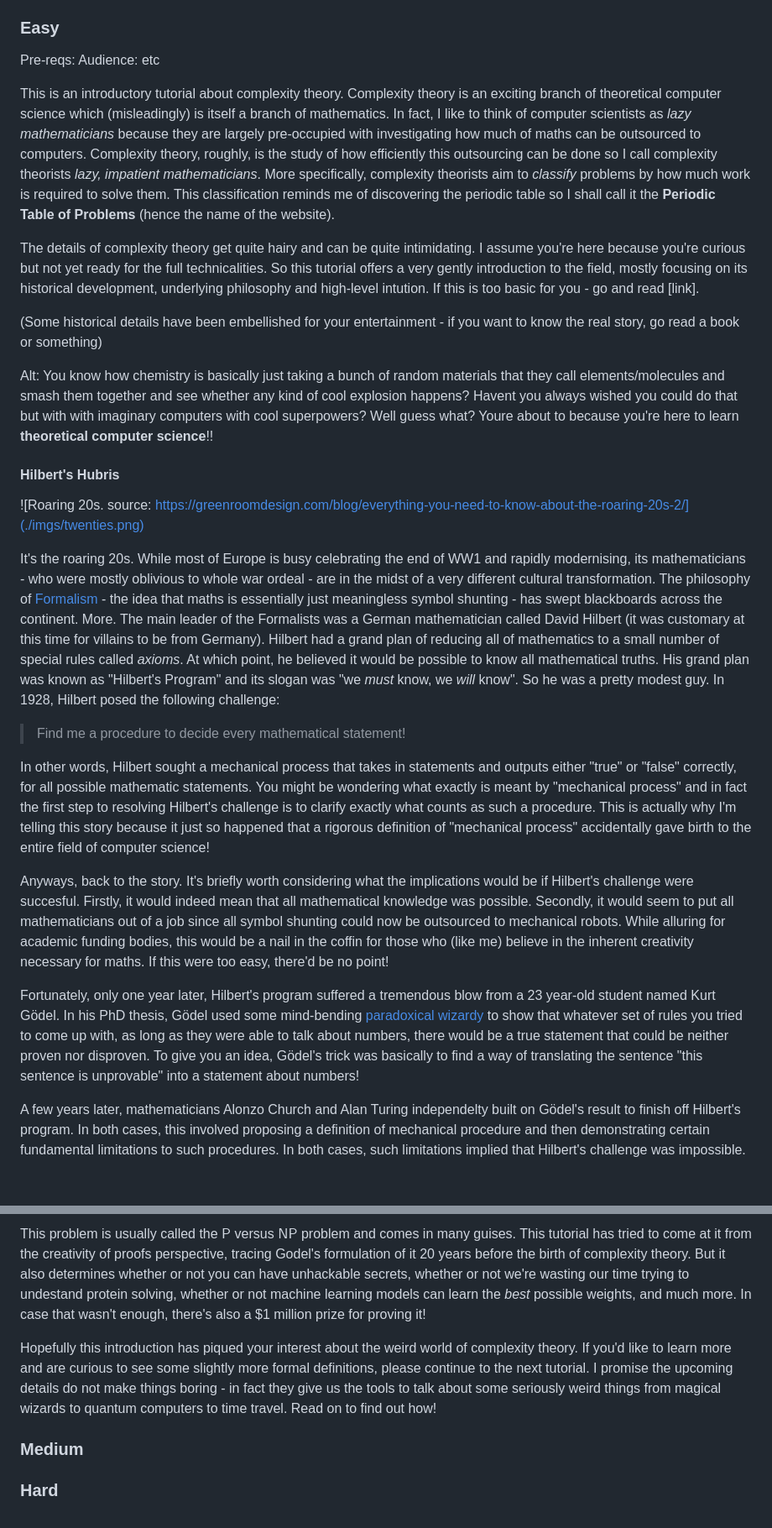
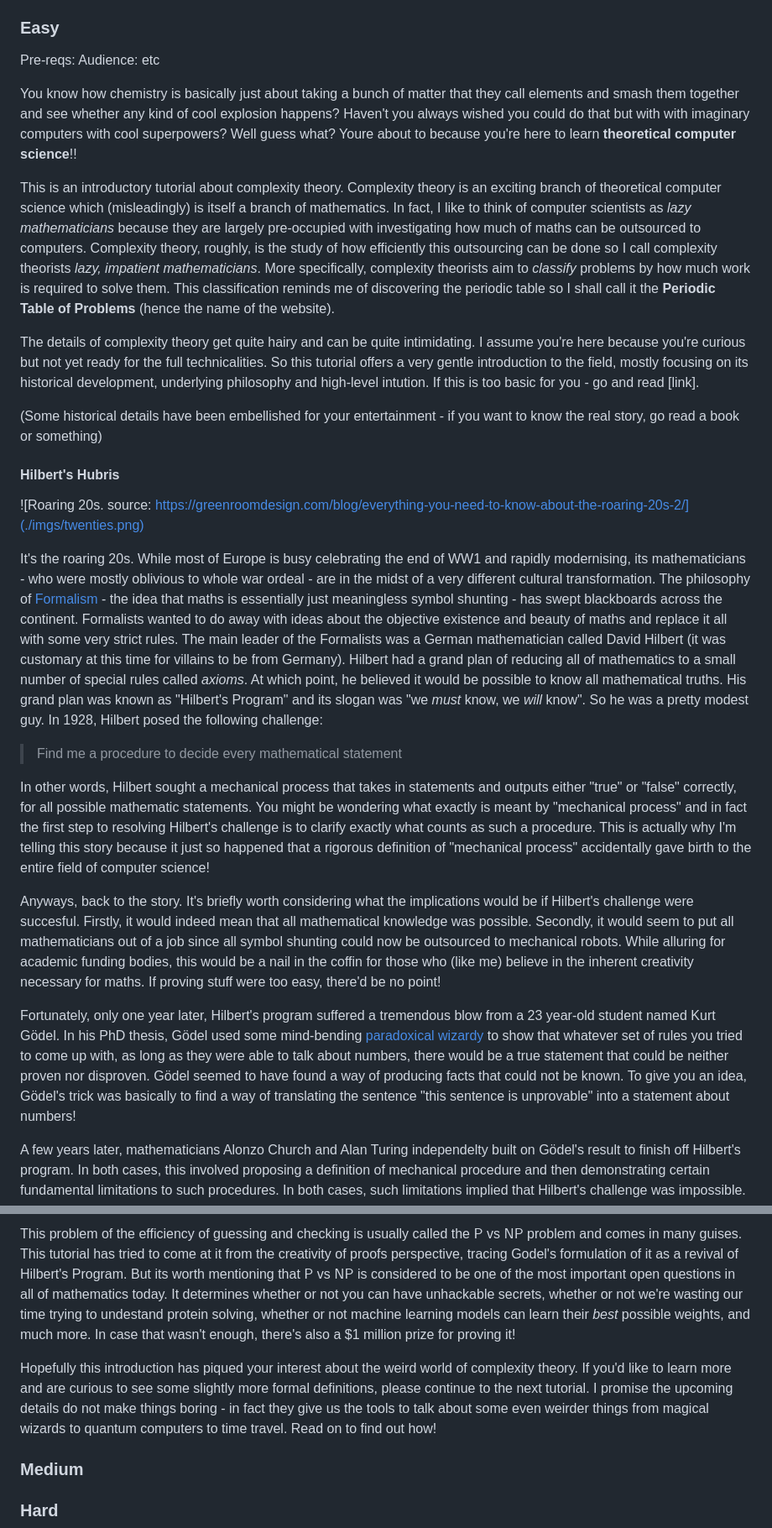
Before and after one commit to edwinagnew/probtab, a Markdown page: src/tutorials/complexity.md, 2 parts joined by grey strips. Shown at 84% size. GitHub-like rendering; blank space fills up the shorter version.

```diff
--- a/src/tutorials/complexity.md
+++ b/src/tutorials/complexity.md
@@ -17,27 +17,28 @@ Pre-reqs:
 Audience:
 etc
 
+You know how chemistry is basically just about taking a bunch of matter that they call elements and smash them together and see whether any kind of cool explosion happens? Haven't you always wished you could do that but with with imaginary computers with cool superpowers? Well guess what? Youre about to because you're here to learn **theoretical computer science**!!
+
 This is an introductory tutorial about complexity theory. Complexity theory is an exciting branch of theoretical computer science which (misleadingly) is itself a branch of mathematics. In fact, I like to think of computer scientists as *lazy mathematicians* because they are largely pre-occupied with investigating how much of maths can be outsourced to computers. Complexity theory, roughly, is the study of how efficiently this outsourcing can be done so I call complexity theorists *lazy, impatient mathematicians*. More specifically, complexity theorists aim to *classify* problems by how much work is required to solve them. This classification reminds me of discovering the periodic table so I shall call it the **Periodic Table of Problems** (hence the name of the website).
 
-The details of complexity theory get quite hairy and can be quite intimidating. I assume you're here because you're curious but not yet ready for the full technicalities. So this tutorial offers a very gently introduction to the field, mostly focusing on its historical development, underlying philosophy and high-level intution. If this is too basic for you - go and read [link].
+The details of complexity theory get quite hairy and can be quite intimidating. I assume you're here because you're curious but not yet ready for the full technicalities. So this tutorial offers a very gentle introduction to the field, mostly focusing on its historical development, underlying philosophy and high-level intution. If this is too basic for you - go and read [link].
 
 (Some historical details have been embellished for your entertainment - if you want to know the real story, go read a book or something)
 
-Alt: You know how chemistry is basically just taking a bunch of random materials that they call elements/molecules and smash them together and see whether any kind of cool explosion happens? Havent you always wished you could do that but with with imaginary computers with cool superpowers? Well guess what? Youre about to because you're here to learn **theoretical computer science**!!
 
 #### Hilbert's Hubris
 
  ![Roaring 20s. source: https://greenroomdesign.com/blog/everything-you-need-to-know-about-the-roaring-20s-2/](./imgs/twenties.png)
 
-It's the roaring 20s. While most of Europe is busy celebrating the end of WW1 and rapidly modernising, its mathematicians - who were mostly oblivious to whole war ordeal - are in the midst of a very different cultural transformation. The philosophy of [Formalism](https://en.wikipedia.org/wiki/Formalism_(philosophy_of_mathematics)) - the idea that maths is essentially just meaningless symbol shunting - has swept blackboards across the continent. More. The main leader of the Formalists was a German mathematician called David Hilbert (it was customary at this time for villains to be from Germany). Hilbert had a grand plan of reducing all of mathematics to a small number of special rules called *axioms*. At which point, he believed it would be possible to know all mathematical truths. His grand plan was known as "Hilbert's Program" and its slogan was "we *must* know, we *will* know". So he was a pretty modest guy. In 1928, Hilbert posed the following challenge:
+It's the roaring 20s. While most of Europe is busy celebrating the end of WW1 and rapidly modernising, its mathematicians - who were mostly oblivious to whole war ordeal - are in the midst of a very different cultural transformation. The philosophy of [Formalism](https://en.wikipedia.org/wiki/Formalism_(philosophy_of_mathematics)) - the idea that maths is essentially just meaningless symbol shunting - has swept blackboards across the continent. Formalists wanted to do away with ideas about the objective existence and beauty of maths and replace it all with some very strict rules. The main leader of the Formalists was a German mathematician called David Hilbert (it was customary at this time for villains to be from Germany). Hilbert had a grand plan of reducing all of mathematics to a small number of special rules called *axioms*. At which point, he believed it would be possible to know all mathematical truths. His grand plan was known as "Hilbert's Program" and its slogan was "we *must* know, we *will* know". So he was a pretty modest guy. In 1928, Hilbert posed the following challenge:
 
->Find me a procedure to decide every mathematical statement!
+>Find me a procedure to decide every mathematical statement
 
 In other words, Hilbert sought a mechanical process that takes in statements and outputs either "true" or "false" correctly, for all possible mathematic statements. You might be wondering what exactly is meant by "mechanical process" and in fact the first step to resolving Hilbert's challenge is to clarify exactly what counts as such a procedure. This is actually why I'm telling this story because it just so happened that a rigorous definition of "mechanical process" accidentally gave birth to the entire field of computer science!
 
-Anyways, back to the story. It's briefly worth considering what the implications would be if Hilbert's challenge were succesful. Firstly, it would indeed mean that all mathematical knowledge was possible. Secondly, it would seem to put all mathematicians out of a job since all symbol shunting could now be outsourced to mechanical robots. While alluring for academic funding bodies, this would be a nail in the coffin for those who (like me) believe in the inherent creativity necessary for maths. If this were too easy, there'd be no point!
+Anyways, back to the story. It's briefly worth considering what the implications would be if Hilbert's challenge were succesful. Firstly, it would indeed mean that all mathematical knowledge was possible. Secondly, it would seem to put all mathematicians out of a job since all symbol shunting could now be outsourced to mechanical robots. While alluring for academic funding bodies, this would be a nail in the coffin for those who (like me) believe in the inherent creativity necessary for maths. If proving stuff were too easy, there'd be no point!
 
-Fortunately, only one year later, Hilbert's program suffered a tremendous blow from a 23 year-old student named Kurt Gödel. In his PhD thesis, Gödel used some mind-bending [paradoxical wizardy](https://en.wikipedia.org/wiki/G%C3%B6del%27s_incompleteness_theorems#First_incompleteness_theorem) to show that whatever set of rules you tried to come up with, as long as they were able to talk about numbers, there would be a true statement that could be neither proven nor disproven. To give you an idea, Gödel's trick was basically to find a way of translating the sentence "this sentence is unprovable" into a statement about numbers!
+Fortunately, only one year later, Hilbert's program suffered a tremendous blow from a 23 year-old student named Kurt Gödel. In his PhD thesis, Gödel used some mind-bending [paradoxical wizardy](https://en.wikipedia.org/wiki/G%C3%B6del%27s_incompleteness_theorems#First_incompleteness_theorem) to show that whatever set of rules you tried to come up with, as long as they were able to talk about numbers, there would be a true statement that could be neither proven nor disproven. Gödel seemed to have found a way of producing facts that could not be known. To give you an idea, Gödel's trick was basically to find a way of translating the sentence "this sentence is unprovable" into a statement about numbers!
 
 A few years later, mathematicians Alonzo Church and Alan Turing independelty built on Gödel's result to finish off Hilbert's program. In both cases, this involved proposing a definition of mechanical procedure and then demonstrating certain fundamental limitations to such procedures. In both cases, such limitations implied that Hilbert's challenge was impossible. This was absolutely devastating for Hilbert's program and the philosophy of Formalism more generally. While some much milder forms continue to exist, this was a real point in favour of the ineffability of mathematical truth.
 
@@ -97,8 +98,8 @@ One of the most important steps along the way to proving this was to notice that
 
 
-This problem is usually called the $\mathsf{P}$ versus $\mathsf{NP}$ problem and comes in many guises. This tutorial has tried to come at it from the creativity of proofs perspective, tracing Godel's formulation of it 20 years before the birth of complexity theory. But it also determines whether or not you can have unhackable secrets, whether or not we're wasting our time trying to undestand protein solving, whether or not machine learning models can learn the *best* possible weights, and much more. In case that wasn't enough, there's also a $1 million prize for proving it!
+This problem of the efficiency of guessing and checking is usually called the $\mathsf{P}$ vs $\mathsf{NP}$ problem and comes in many guises. This tutorial has tried to come at it from the creativity of proofs perspective, tracing Godel's formulation of it as a revival of Hilbert's Program. But its worth mentioning that $\mathsf{P}$ vs $\mathsf{NP}$ is considered to be one of the most important open questions in all of mathematics today. It determines whether or not you can have unhackable secrets, whether or not we're wasting our time trying to undestand protein solving, whether or not machine learning models can learn their *best* possible weights, and much more. In case that wasn't enough, there's also a $1 million prize for proving it!
 
-Hopefully this introduction has piqued your interest about the weird world of complexity theory. If you'd like to learn more and are curious to see some slightly more formal definitions, please continue to the next tutorial. I promise the upcoming details do not make things boring - in fact they give us the tools to talk about some seriously weird things from magical wizards to quantum computers to time travel. Read on to find out how!
+Hopefully this introduction has piqued your interest about the weird world of complexity theory. If you'd like to learn more and are curious to see some slightly more formal definitions, please continue to the next tutorial. I promise the upcoming details do not make things boring - in fact they give us the tools to talk about some even weirder things from magical wizards to quantum computers to time travel. Read on to find out how!
 
 
 ### Medium
```
Also changed, not shown: other parts of src/tutorials/complexity.md (+6 -6 lines).
